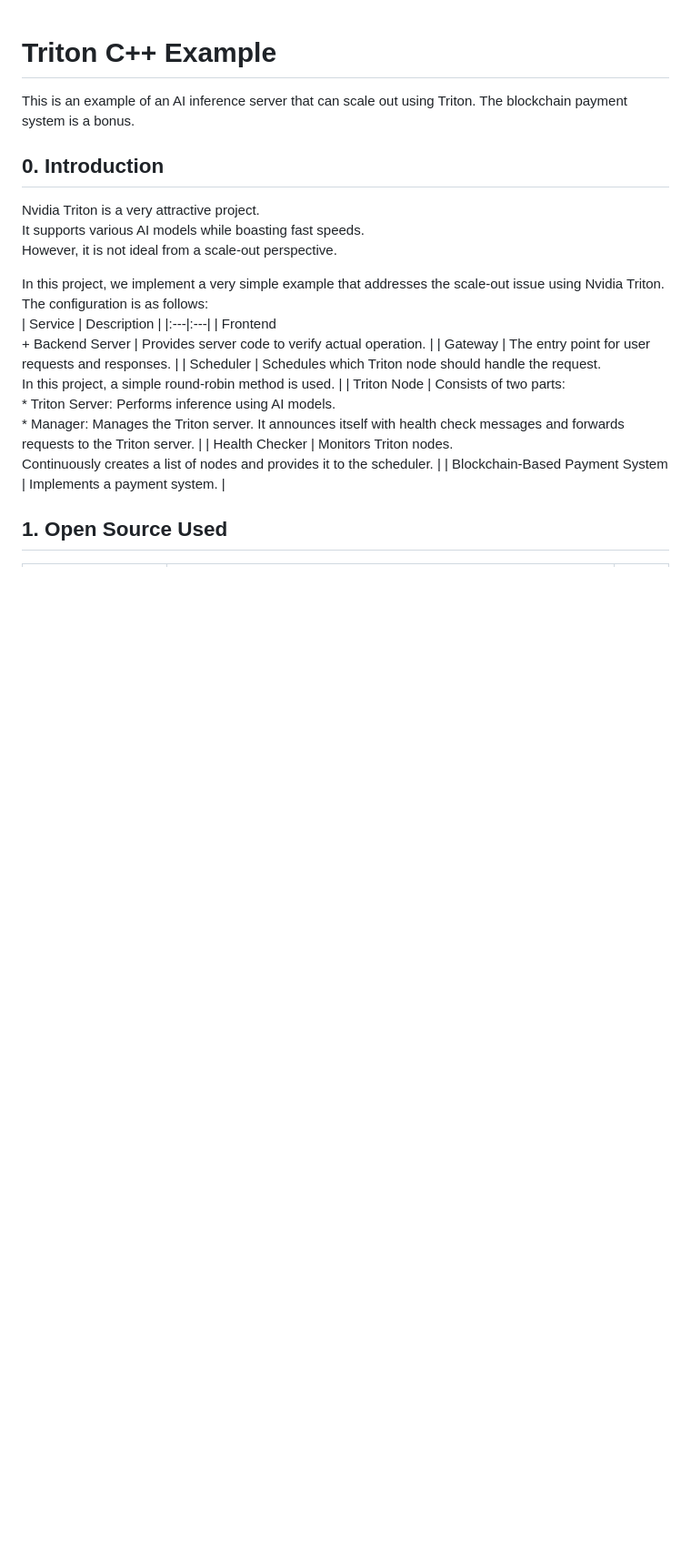
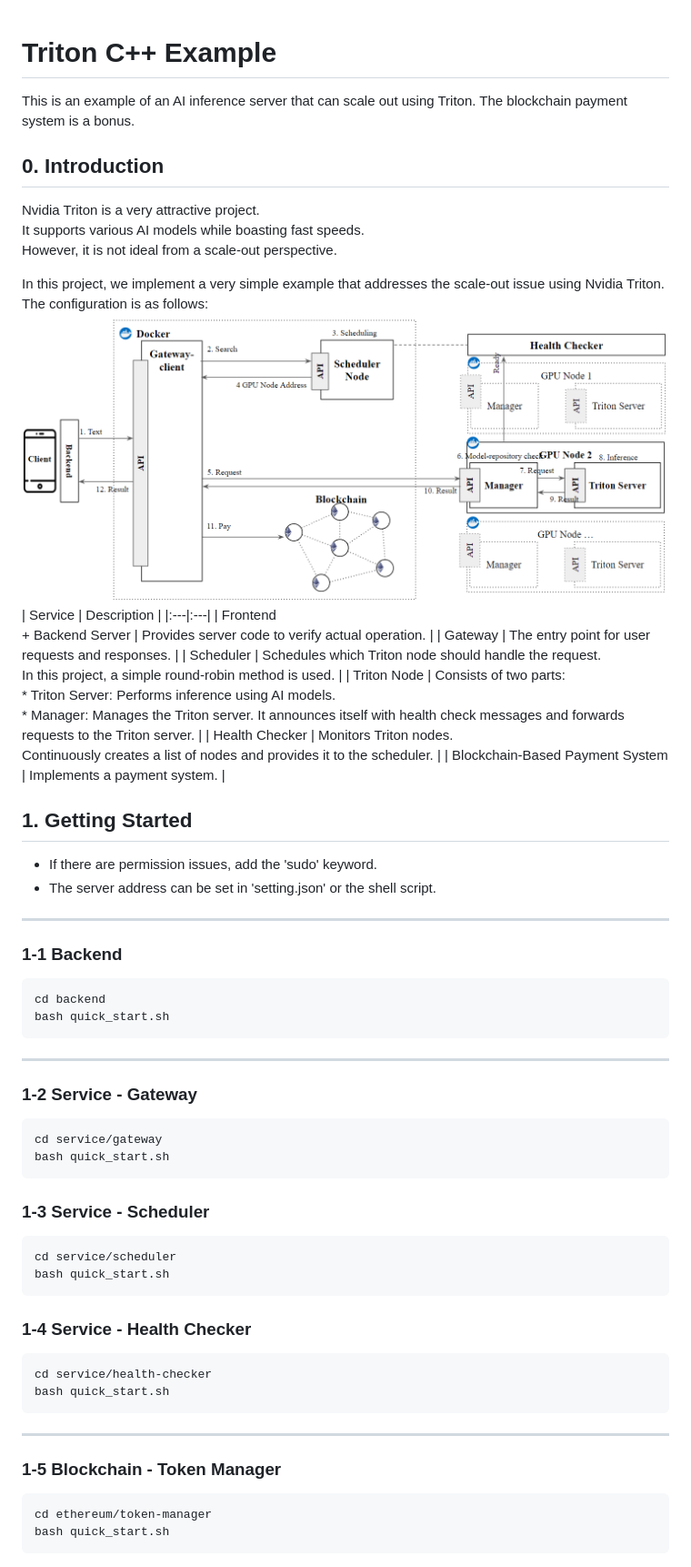
Before and after one commit to ahr-i/triton-cpp-example, a Markdown page: README.md, the part around one of its changes. Shown at 91% size. Rendered like a GitHub page; pictures changed too: doc/images/architecture.png (added); blank space fills up the shorter version.

Commit message:
1.0.1 README.md update

````diff
--- a/README.md
+++ b/README.md
@@ -8,6 +8,7 @@ However, it is not ideal from a scale-out perspective.
 
 In this project, we implement a very simple example that addresses the scale-out issue using Nvidia Triton.
 The configuration is as follows:
+![Architecture](./doc/images/architecture.png)
 | Service | Description |
 |:---|:---|
 | Frontend <br>+ Backend Server | Provides server code to verify actual operation. |
@@ -17,4 +18,40 @@ The configuration is as follows:
 | Health Checker | Monitors Triton nodes. <br>Continuously creates a list of nodes and provides it to the scheduler. |
 | Blockchain-Based Payment System | Implements a payment system. |
 
-## 1. Open Source Used
+## 1. Getting Started
+* If there are permission issues, add the 'sudo' keyword.
+* The server address can be set in 'setting.json' or the shell script.
+---
+
+### 1-1 Backend
+```
+cd backend
+bash quick_start.sh
+```
+---
+
+### 1-2 Service - Gateway
+```
+cd service/gateway
+bash quick_start.sh
+```
+
+### 1-3 Service - Scheduler
+```
+cd service/scheduler
+bash quick_start.sh
+```
+
+### 1-4 Service - Health Checker
+```
+cd service/health-checker
+bash quick_start.sh
+```
+---
+
+### 1-5 Blockchain - Token Manager
+```
+cd ethereum/token-manager
+bash quick_start.sh
+```
+
````
Also changed, not shown: other parts of README.md (+22 -0 lines), 8 other files.
